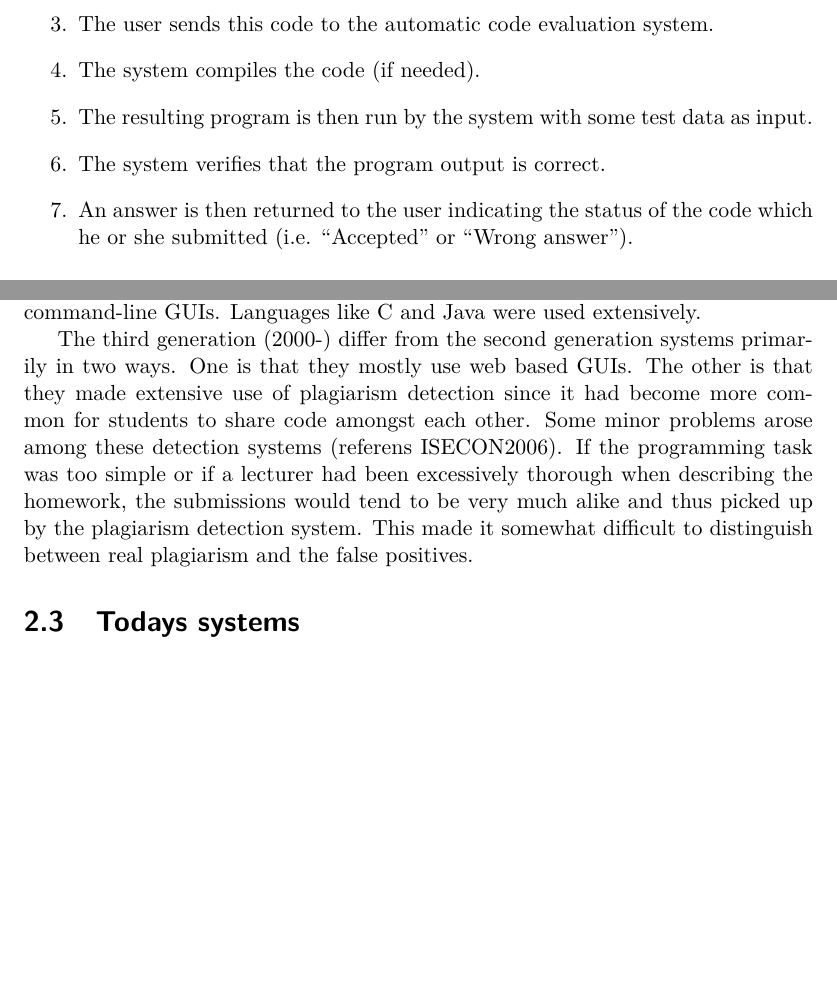
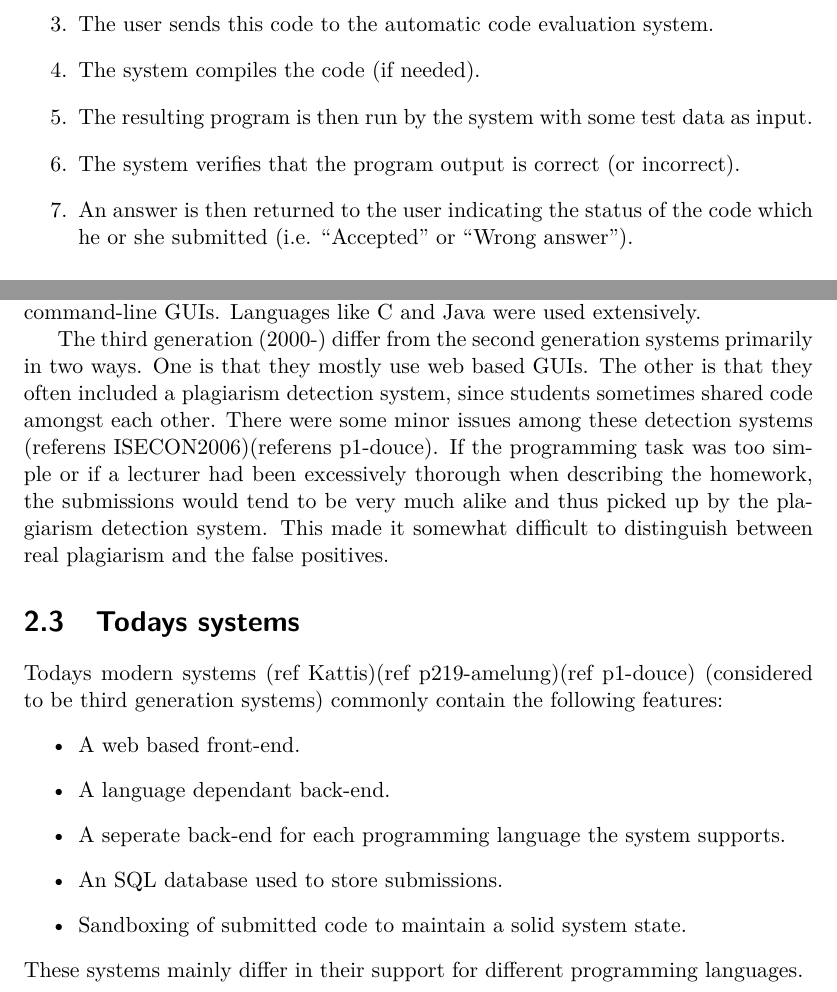
Before and after one commit to shazmodan/MasterThesis, a LaTeX thesis (beta/xjobb-en.tex, which reads beta/sections/background.tex): two parts of pages 11 and 12 of 15, joined at a grey line, cut so that both start at the same text, the shorter picture padded with empty space. Compiled offline with pdfLaTeX.

Commit message:
more background git push git status

```diff
--- a/beta/sections/background.tex
+++ b/beta/sections/background.tex
@@ -9,7 +9,7 @@ Automatic code evaluation, or automatic grading, is a computer system that has t
   \item The user sends this code to the automatic code evaluation system.
   \item The system compiles the code (if needed).
   \item The resulting program is then run by the system with some test data as input.
-  \item The system verifies that the program output is correct.
+  \item The system verifies that the program output is correct (or incorrect).
   \item An answer is then returned to the user indicating the status of the code which he or she submitted (i.e. ``Accepted'' or ``Wrong answer'').
 \end{enumerate}
 
@@ -21,7 +21,16 @@ An article from 2005 (referens p1-douce) describes three generations of automati
 
 The second generation systems (1980-2000) introduced script-based tools. These involved various verification schemes and also asserted that the code was written in a certain way/style (decided by the teacher). Typically these graders involved command-line GUIs. Languages like C and Java were used extensively.
 
-The third generation (2000-) differ from the second generation systems primarily in two ways. One is that they mostly use web based GUIs. The other is that they made extensive use of plagiarism detection since it had become more common for students to share code amongst each other. Some minor problems arose among these detection systems (referens ISECON2006). If the programming task was too simple or if a lecturer had been excessively thorough when describing the homework, the submissions would tend to be very much alike and thus picked up by the plagiarism detection system. This made it somewhat difficult to distinguish between real plagiarism and the false positives.
+The third generation (2000-) differ from the second generation systems primarily in two ways. One is that they mostly use web based GUIs. The other is that they often included a plagiarism detection system, since students sometimes shared code amongst each other. There were some minor issues among these detection systems (referens ISECON2006)(referens p1-douce). If the programming task was too simple or if a lecturer had been excessively thorough when describing the homework, the submissions would tend to be very much alike and thus picked up by the plagiarism detection system. This made it somewhat difficult to distinguish between real plagiarism and the false positives.
 
 
 \section{Todays systems}
+Todays modern systems (ref Kattis)(ref p219-amelung)(ref p1-douce) (considered to be third generation systems) commonly contain the following features:
+\begin{itemize}
+	\item A web based front-end.
+	\item A language dependant back-end.
+	\item A seperate back-end for each programming language the system supports.
+	\item An SQL database used to store submissions.
+	\item Sandboxing of submitted code to maintain a solid system state.
+\end{itemize}
+These systems mainly differ in their support for different programming languages.
```
